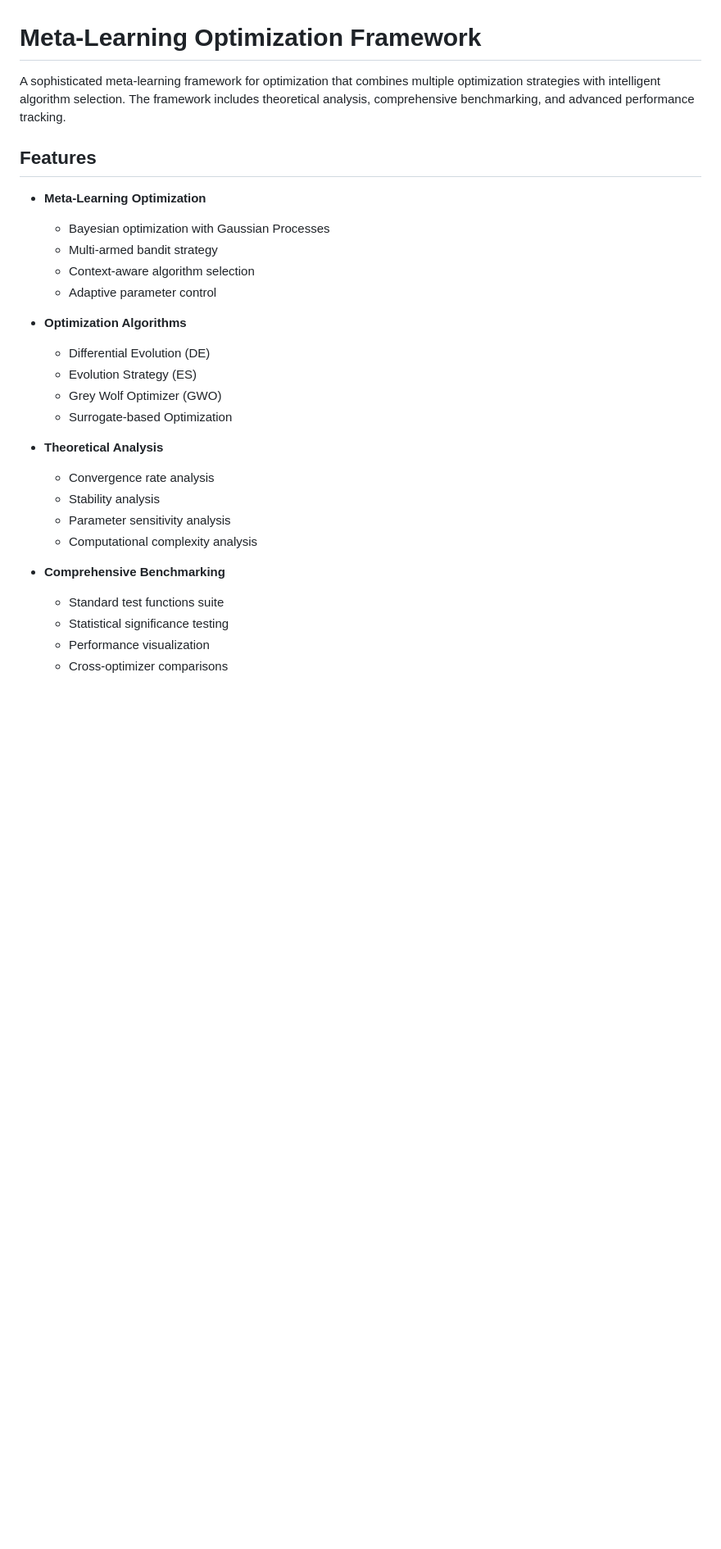
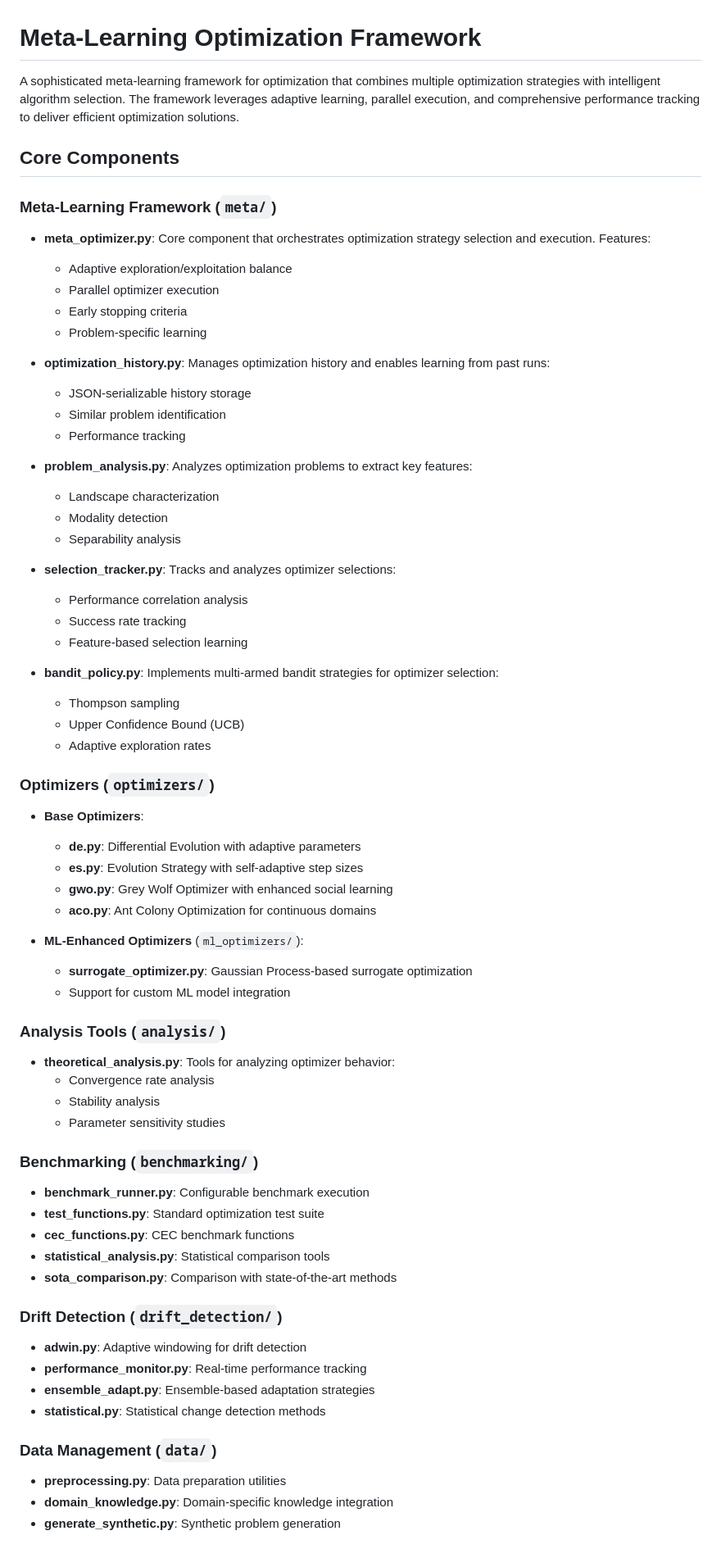
Before and after one commit to bddupre92/mdt_Test, a Markdown page: Readme.md, the part around the change printed below. Shown: that part at 82% size. Rendered like a GitHub page; blank space fills up the shorter version.

```diff
--- a/Readme.md
+++ b/Readme.md
@@ -1,29 +1,68 @@
 # Meta-Learning Optimization Framework
 
-A sophisticated meta-learning framework for optimization that combines multiple optimization strategies with intelligent algorithm selection. The framework includes theoretical analysis, comprehensive benchmarking, and advanced performance tracking.
+A sophisticated meta-learning framework for optimization that combines multiple optimization strategies with intelligent algorithm selection. The framework leverages adaptive learning, parallel execution, and comprehensive performance tracking to deliver efficient optimization solutions.
 
-## Features
+## Core Components
 
-- **Meta-Learning Optimization**
-  - Bayesian optimization with Gaussian Processes
-  - Multi-armed bandit strategy
-  - Context-aware algorithm selection
-  - Adaptive parameter control
+### Meta-Learning Framework (`meta/`)
+- **meta_optimizer.py**: Core component that orchestrates optimization strategy selection and execution. Features:
+  - Adaptive exploration/exploitation balance
+  - Parallel optimizer execution
+  - Early stopping criteria
+  - Problem-specific learning
 
-- **Optimization Algorithms**
-  - Differential Evolution (DE)
-  - Evolution Strategy (ES)
-  - Grey Wolf Optimizer (GWO)
-  - Surrogate-based Optimization
+- **optimization_history.py**: Manages optimization history and enables learning from past runs:
+  - JSON-serializable history storage
+  - Similar problem identification
+  - Performance tracking
 
-- **Theoretical Analysis**
+- **problem_analysis.py**: Analyzes optimization problems to extract key features:
+  - Landscape characterization
+  - Modality detection
+  - Separability analysis
+
+- **selection_tracker.py**: Tracks and analyzes optimizer selections:
+  - Performance correlation analysis
+  - Success rate tracking
+  - Feature-based selection learning
+
+- **bandit_policy.py**: Implements multi-armed bandit strategies for optimizer selection:
+  - Thompson sampling
+  - Upper Confidence Bound (UCB)
+  - Adaptive exploration rates
+
+### Optimizers (`optimizers/`)
+- **Base Optimizers**:
+  - **de.py**: Differential Evolution with adaptive parameters
+  - **es.py**: Evolution Strategy with self-adaptive step sizes
+  - **gwo.py**: Grey Wolf Optimizer with enhanced social learning
+  - **aco.py**: Ant Colony Optimization for continuous domains
+
+- **ML-Enhanced Optimizers** (`ml_optimizers/`):
+  - **surrogate_optimizer.py**: Gaussian Process-based surrogate optimization
+  - Support for custom ML model integration
+
+### Analysis Tools (`analysis/`)
+- **theoretical_analysis.py**: Tools for analyzing optimizer behavior:
   - Convergence rate analysis
   - Stability analysis
-  - Parameter sensitivity analysis
-  - Computational complexity analysis
+  - Parameter sensitivity studies
 
-- **Comprehensive Benchmarking**
-  - Standard test functions suite
-  - Statistical significance testing
-  - Performance visualization
-  - Cross-optimizer comparisons
+### Benchmarking (`benchmarking/`)
+- **benchmark_runner.py**: Configurable benchmark execution
+- **test_functions.py**: Standard optimization test suite
+- **cec_functions.py**: CEC benchmark functions
+- **statistical_analysis.py**: Statistical comparison tools
+- **sota_comparison.py**: Comparison with state-of-the-art methods
+
+### Drift Detection (`drift_detection/`)
+- **adwin.py**: Adaptive windowing for drift detection
+- **performance_monitor.py**: Real-time performance tracking
+- **ensemble_adapt.py**: Ensemble-based adaptation strategies
+- **statistical.py**: Statistical change detection methods
+
+### Data Management (`data/`)
+- **preprocessing.py**: Data preparation utilities
+- **domain_knowledge.py**: Domain-specific knowledge integration
+- **generate_synthetic.py**: Synthetic problem generation
+
```
Also changed, not shown: other parts of Readme.md (+70 -146 lines).
